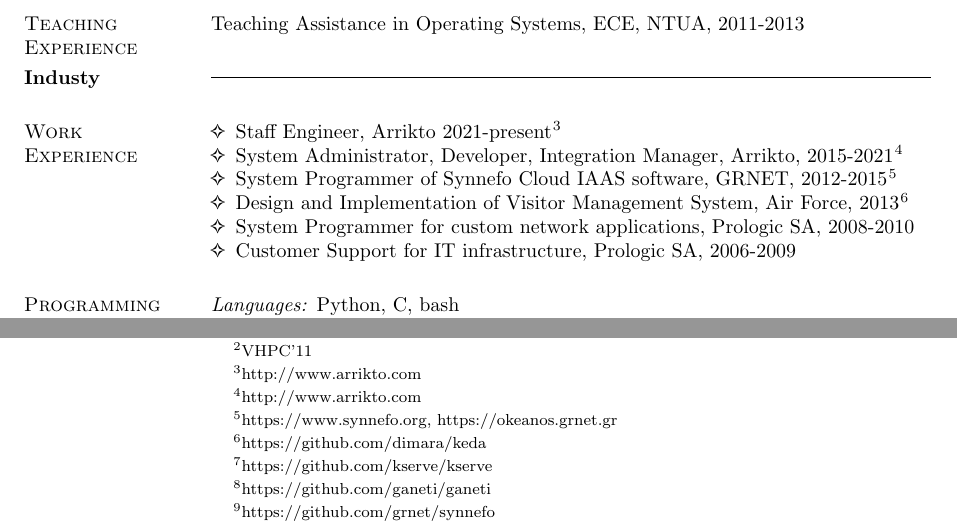
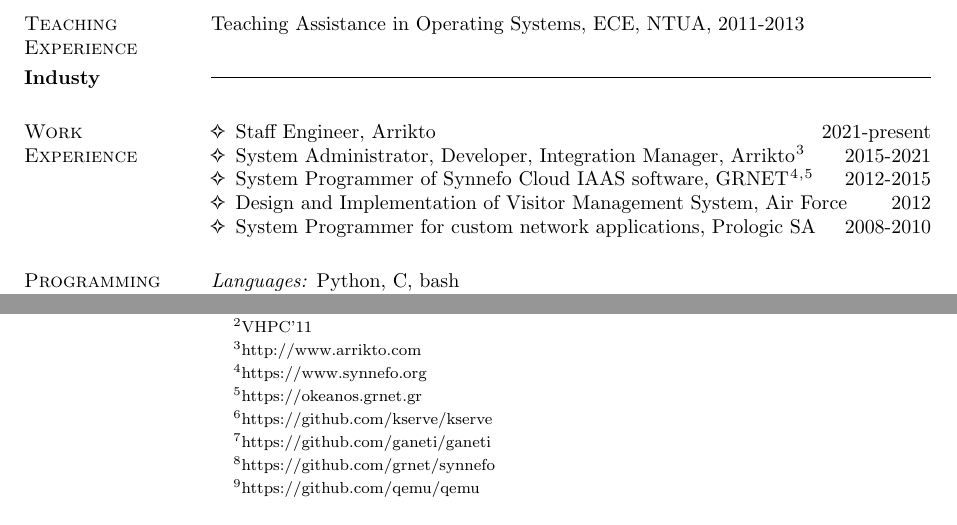
Before and after one commit to dimara/cv, a LaTeX CV (cv.tex): two parts of pages 1 and 4 of 4, joined at a grey line, cut so that both start at the same text. Compiled offline with pdfLaTeX.

Commit message:
Right align dates for work
Signed-off-by: Dimitris Aragiorgis <dimitris.aragiorgis@gmail.com>

```diff
--- a/cv.tex
+++ b/cv.tex
@@ -88,17 +88,25 @@
 \section{\sc Work\\Experience}
 \begin{list1}
 \item
-  Staff Engineer, Arrikto 2021-present \footnote{http://www.arrikto.com}
+  Staff Engineer, Arrikto
+  \hfill
+  2021-present
 \item
-  System Administrator, Developer, Integration Manager, Arrikto, 2015-2021 \footnote{http://www.arrikto.com}
+  System Administrator, Developer, Integration Manager, Arrikto \footnote{http://www.arrikto.com}
+  \hfill
+  2015-2021
 \item
-  System Programmer of Synnefo Cloud IAAS software, GRNET, 2012-2015 \footnote{https://www.synnefo.org, https://okeanos.grnet.gr}
+  System Programmer of Synnefo Cloud IAAS software, GRNET \footnote{https://www.synnefo.org}\footnote{https://okeanos.grnet.gr}
+  \hfill
+  2012-2015
 \item
-  Design and Implementation of Visitor Management System, Air Force, 2013 \footnote{https://github.com/dimara/keda}
+  Design and Implementation of Visitor Management System, Air Force
+  \hfill
+  2012
 \item
-  System Programmer for custom network applications, Prologic SA, 2008-2010
-\item
-  Customer Support for IT infrastructure, Prologic SA, 2006-2009
+  System Programmer for custom network applications, Prologic SA
+  \hfill
+  2008-2010
 \end{list1}
 
 \section{\sc Programming\\Experience}
```
